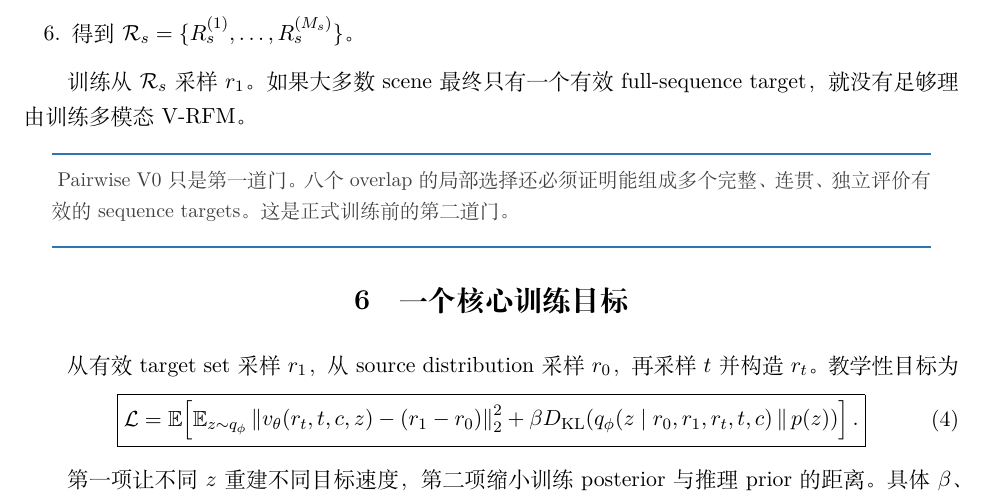
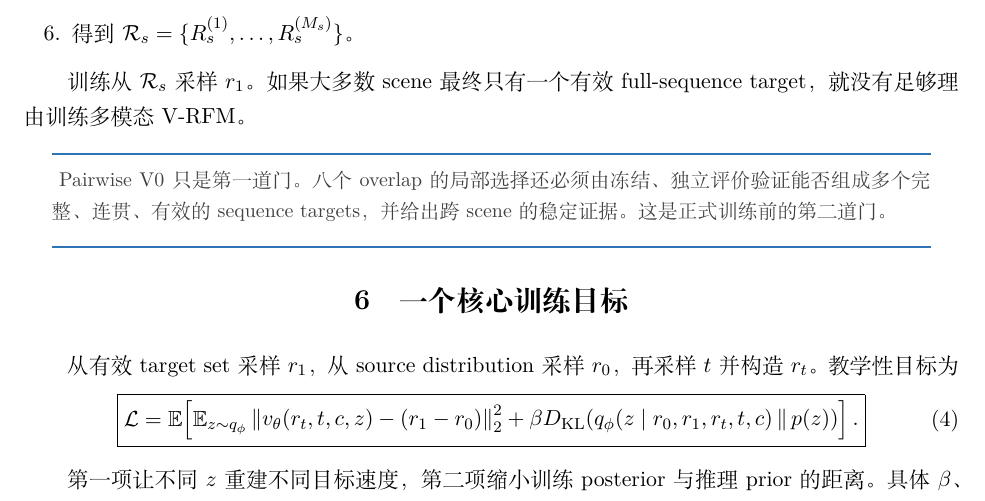
Before and after one commit to Tracyou07/VGGT_Hallucination, a LaTeX document (doc/variational_rectified_camera_refiner/variational_rectified_camera_refiner_method.tex): part of page 5 of 8, cut so that both start at the same text. Compiled offline with XeLaTeX.

Commit message:
docs: verify VGGT V-RFM report set

```diff
--- a/doc/variational_rectified_camera_refiner/variational_rectified_camera_refiner_method.tex
+++ b/doc/variational_rectified_camera_refiner/variational_rectified_camera_refiner_method.tex
@@ -219,8 +219,8 @@ V0 通过后，训练前增加一个不参与推理的 builder：
 target，就没有足够理由训练多模态 V-RFM。
 
 \begin{keybox}
-Pairwise V0 只是第一道门。八个 overlap 的局部选择还必须证明能组成多个完整、连贯、
-独立评价有效的 sequence targets。这是正式训练前的第二道门。
+Pairwise V0 只是第一道门。八个 overlap 的局部选择还必须由冻结、独立评价验证能否组成
+多个完整、连贯、有效的 sequence targets，并给出跨 scene 的稳定证据。这是正式训练前的第二道门。
 \end{keybox}
 
 \section{一个核心训练目标}
```
Also changed, not shown: doc/variational_rectified_camera_refiner/variational_rectified_camera_refiner_method.md (+2 -1 lines).
